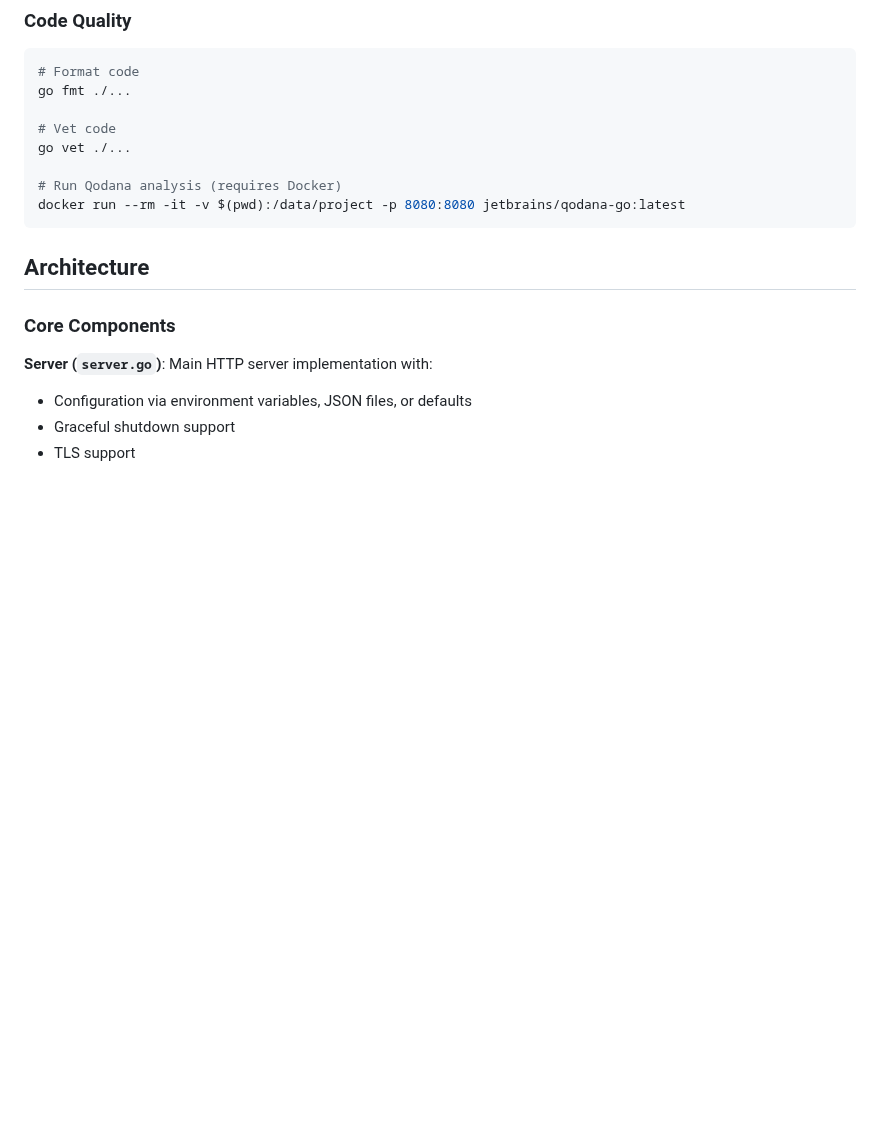
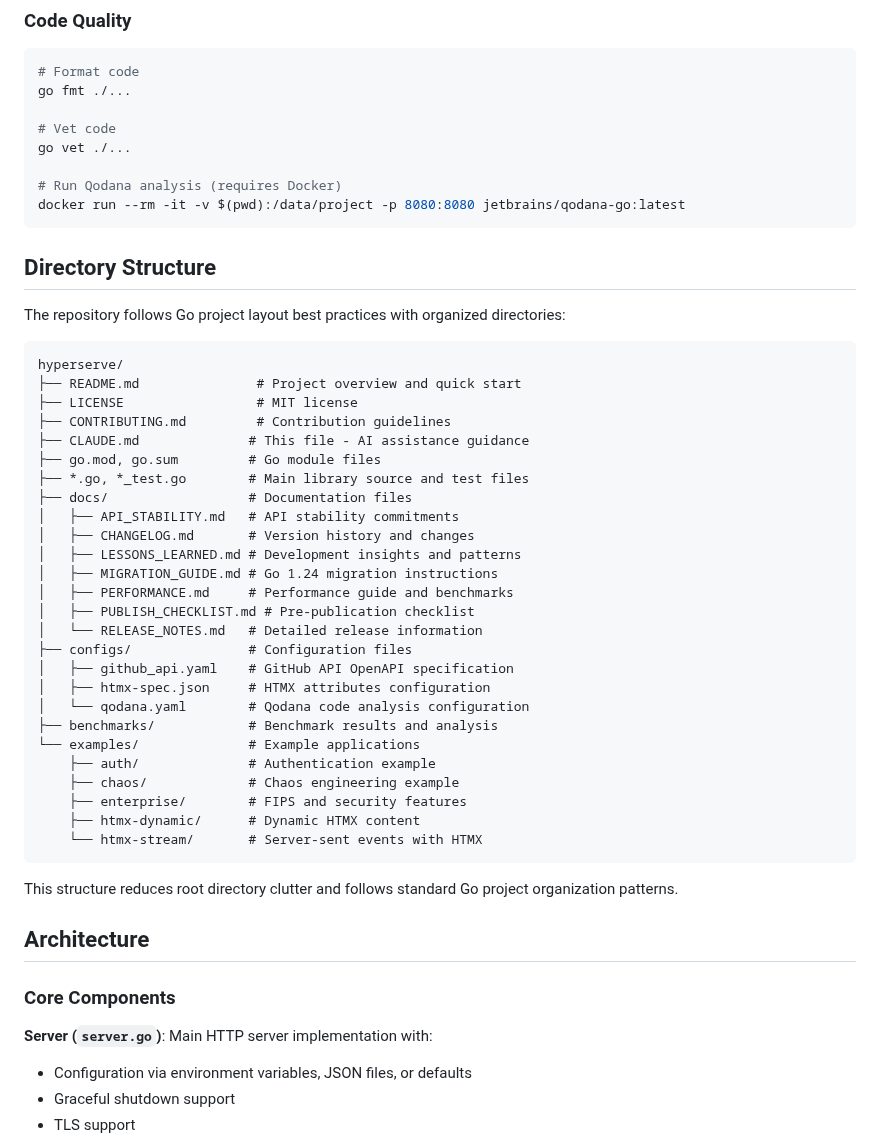
Before and after one commit to osauer/hyperserve, a Markdown page: CLAUDE.md, the part around the change. Rendered like a GitHub page; blank space fills up the shorter version.

Commit message:
docs: update CLAUDE.md with new directory structure
Add directory structure documentation to CLAUDE.md showing the reorganized layout:

- Document the new docs/ directory with all documentation files
- Document the new configs/ directory with configuration files
- Show clear hierarchy and file descriptions
- Explain the benefits of the new organization

This helps future AI assistance understand the project layout and find relevant files quickly.

Co-authored-by: Oliver Sauer <osauer@users.noreply.github.com>

````diff
--- a/CLAUDE.md
+++ b/CLAUDE.md
@@ -58,6 +58,41 @@ go vet ./...
 # Run Qodana analysis (requires Docker)
 docker run --rm -it -v $(pwd):/data/project -p 8080:8080 jetbrains/qodana-go:latest
 ```
+
+## Directory Structure
+
+The repository follows Go project layout best practices with organized directories:
+
+```
+hyperserve/
+├── README.md               # Project overview and quick start
+├── LICENSE                 # MIT license
+├── CONTRIBUTING.md         # Contribution guidelines
+├── CLAUDE.md              # This file - AI assistance guidance
+├── go.mod, go.sum         # Go module files
+├── *.go, *_test.go        # Main library source and test files
+├── docs/                  # Documentation files
+│   ├── API_STABILITY.md   # API stability commitments
+│   ├── CHANGELOG.md       # Version history and changes
+│   ├── LESSONS_LEARNED.md # Development insights and patterns
+│   ├── MIGRATION_GUIDE.md # Go 1.24 migration instructions
+│   ├── PERFORMANCE.md     # Performance guide and benchmarks
+│   ├── PUBLISH_CHECKLIST.md # Pre-publication checklist
+│   └── RELEASE_NOTES.md   # Detailed release information
+├── configs/               # Configuration files
+│   ├── github_api.yaml    # GitHub API OpenAPI specification
+│   ├── htmx-spec.json     # HTMX attributes configuration
+│   └── qodana.yaml        # Qodana code analysis configuration
+├── benchmarks/            # Benchmark results and analysis
+└── examples/              # Example applications
+    ├── auth/              # Authentication example
+    ├── chaos/             # Chaos engineering example
+    ├── enterprise/        # FIPS and security features
+    ├── htmx-dynamic/      # Dynamic HTMX content
+    └── htmx-stream/       # Server-sent events with HTMX
+```
+
+This structure reduces root directory clutter and follows standard Go project organization patterns.
 
 ## Architecture
 
````
